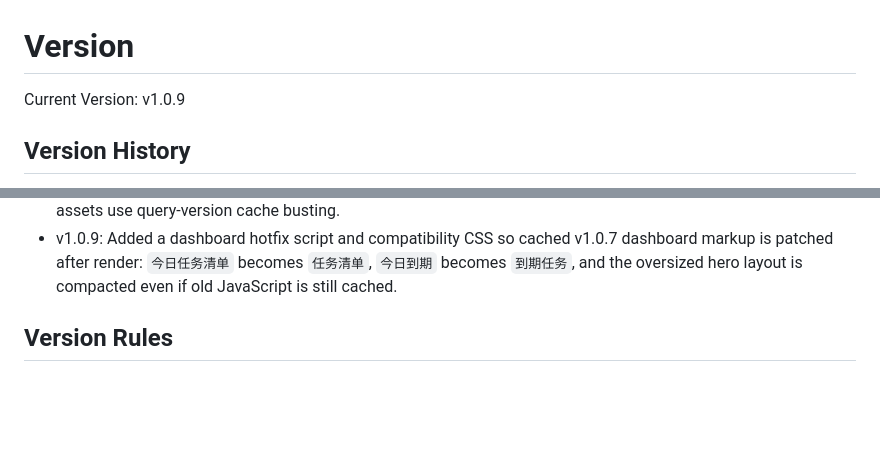
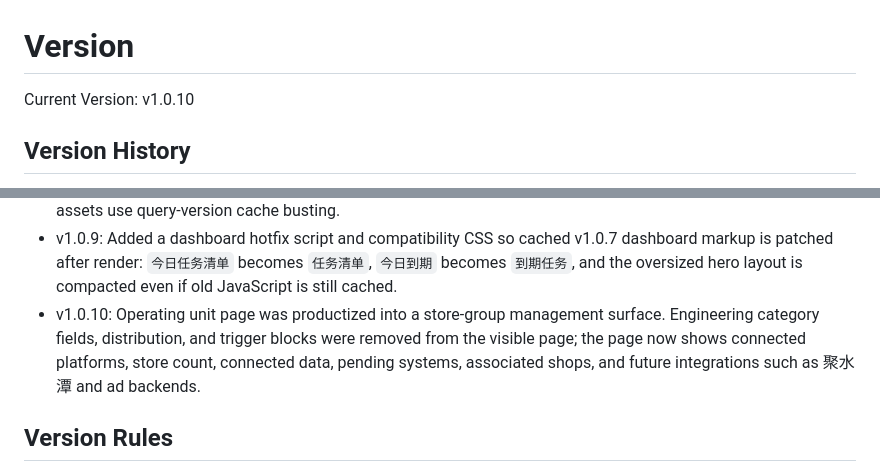
Before and after one commit to yu5-520/AI-e-commerce-assistant, a Markdown page: versioning/VERSION.md, 2 parts joined by grey strips. GitHub-like rendering; blank space fills up the shorter version.

Commit message:
docs: bump version to v1.0.10

```diff
--- a/versioning/VERSION.md
+++ b/versioning/VERSION.md
@@ -1,6 +1,6 @@
 # Version
 
-Current Version: v1.0.9
+Current Version: v1.0.10
 
 ## Version History
 
@@ -35,6 +35,7 @@ Current Version: v1.0.9
 - v1.0.7: Homepage overview was repositioned as a task board. `/api/business/today` now exposes task distribution and ordered task queue, the frontend renders deadlines/urgency/counts/impact, and internal boundary wording is blocked from the merchant overview contract.
 - v1.0.8: Dashboard task board was compacted. The main title is now `任务清单`, the date appears as a small realtime update label, dashboard metrics are smaller, the task queue gets the primary viewport, and frontend assets use query-version cache busting.
 - v1.0.9: Added a dashboard hotfix script and compatibility CSS so cached v1.0.7 dashboard markup is patched after render: `今日任务清单` becomes `任务清单`, `今日到期` becomes `到期任务`, and the oversized hero layout is compacted even if old JavaScript is still cached.
+- v1.0.10: Operating unit page was productized into a store-group management surface. Engineering category fields, distribution, and trigger blocks were removed from the visible page; the page now shows connected platforms, store count, connected data, pending systems, associated shops, and future integrations such as 聚水潭 and ad backends.
 
 ## Version Rules
 
```
